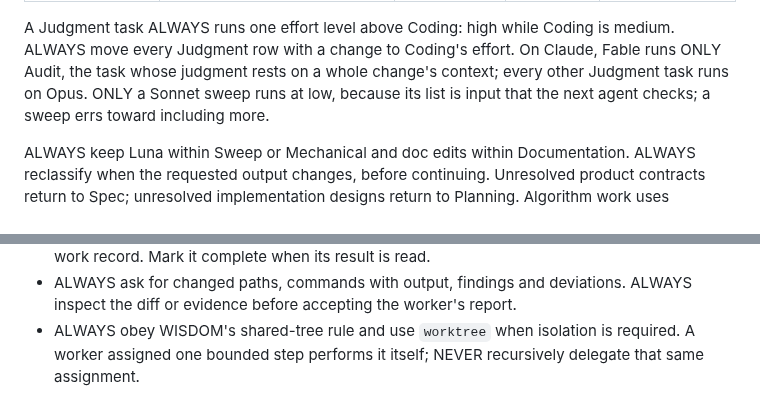
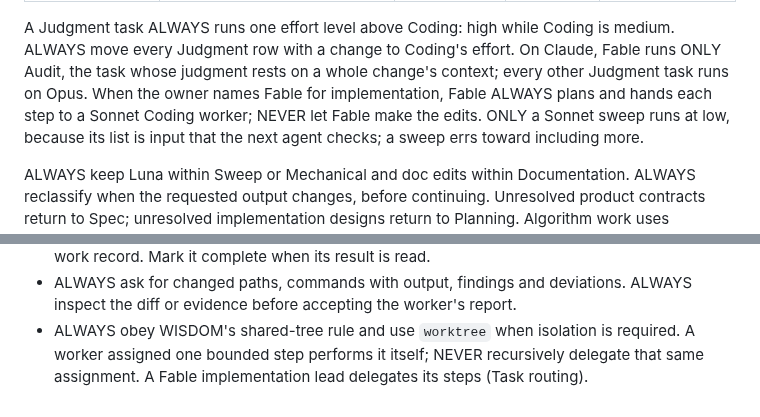
Before and after one commit to kronael/tools, a Markdown page: skills/dispatch/SKILL.md, 2 parts joined by grey strips. Drawn GitHub-style.

Commit message:
docs(dispatch): Make Fable delegate implementation to Sonnet

```diff
--- a/skills/dispatch/SKILL.md
+++ b/skills/dispatch/SKILL.md
@@ -34,7 +34,9 @@ artifacts.
 A Judgment task ALWAYS runs one effort level above Coding: high while Coding
 is medium. ALWAYS move every Judgment row with a change to Coding's effort.
 On Claude, Fable runs ONLY Audit, the task whose judgment rests on a whole
-change's context; every other Judgment task runs on Opus. ONLY a Sonnet sweep
+change's context; every other Judgment task runs on Opus. When the owner
+names Fable for implementation, Fable ALWAYS plans and hands each step to a
+Sonnet Coding worker; NEVER let Fable make the edits. ONLY a Sonnet sweep
 runs at low, because its list is input that the next agent checks; a sweep
 errs toward including more.
 
@@ -110,4 +112,5 @@ background or that elapsed time proves completion.
   ALWAYS inspect the diff or evidence before accepting the worker's report.
 - ALWAYS obey WISDOM's shared-tree rule and use `worktree` when isolation is
   required. A worker assigned one bounded step performs it itself; NEVER
-  recursively delegate that same assignment.
+  recursively delegate that same assignment. A Fable implementation lead
+  delegates its steps (Task routing).
```
